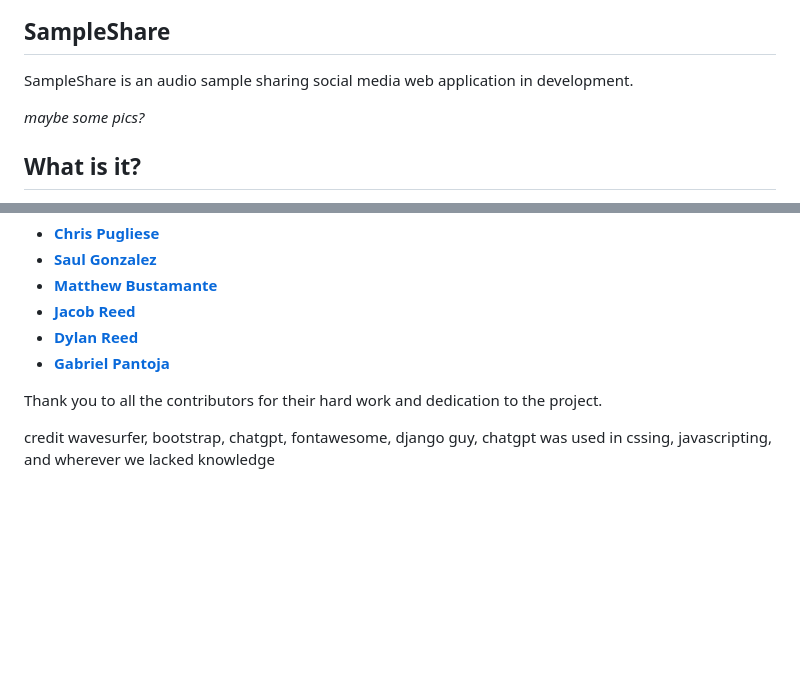
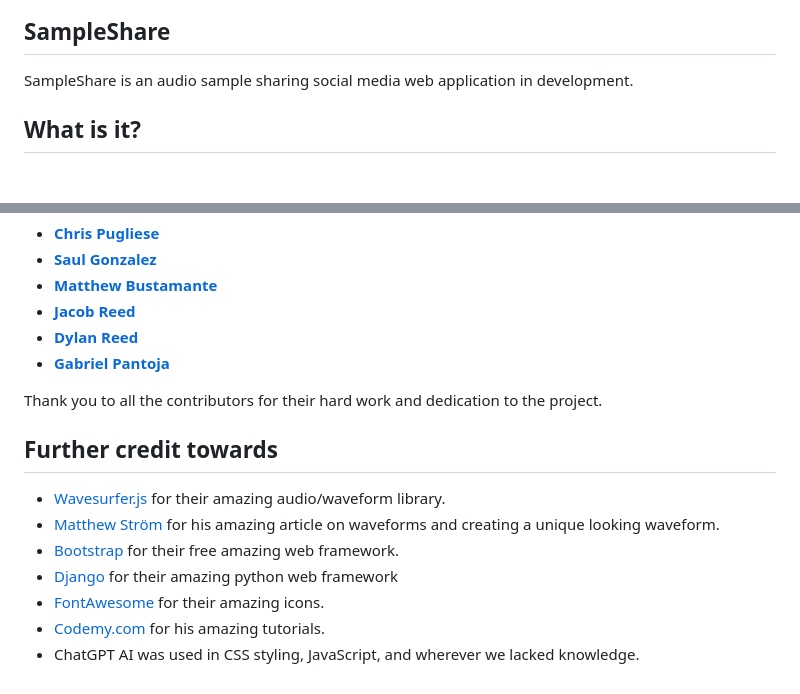
Before and after one commit to chrispugliese/SampleShare, a Markdown page: README.md, 2 parts joined by grey strips. GitHub-like rendering; blank space fills up the shorter version.

Commit message:
wrapping up the readme, just proof reading at this point

```diff
--- a/README.md
+++ b/README.md
@@ -1,7 +1,5 @@
 ## **SampleShare**
 SampleShare is an audio sample sharing social media web application in development.
-
-*maybe some pics?*
 
 ## **What is it?**
 SampleShare is a web application that uses Pythons famous open-source Django web framework, MySQL for its backend database, and Docker for containerizing the project for easy deployement and development.
@@ -79,5 +77,11 @@ SampleShare was created by:
 
 Thank you to all the contributors for their hard work and dedication to the project.
 
-credit wavesurfer, bootstrap, chatgpt, fontawesome, django guy,
-chatgpt was used in cssing, javascripting, and wherever we lacked knowledge
+## **Further credit towards**
+- [Wavesurfer.js](https://wavesurfer.xyz/) for their amazing audio/waveform library.
+- [Matthew Ström](https://css-tricks.com/making-an-audio-waveform-visualizer-with-vanilla-javascript/) for his amazing article on waveforms and creating a unique looking waveform.
+- [Bootstrap](https://getbootstrap.com/) for their free amazing web framework.
+- [Django](https://www.djangoproject.com/) for their amazing python web framework
+- [FontAwesome](https://fontawesome.com/) for their amazing icons.
+- [Codemy.com](https://www.youtube.com/@Codemycom) for his amazing tutorials.
+- ChatGPT AI was used in CSS styling, JavaScript, and wherever we lacked knowledge.
```
Also changed, not shown: other parts of README.md (+1 -1 lines).
